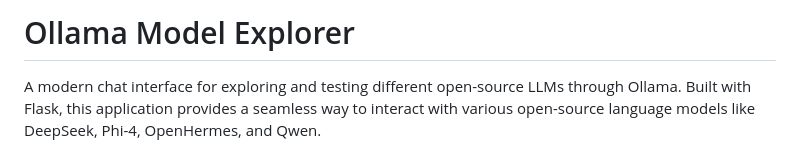
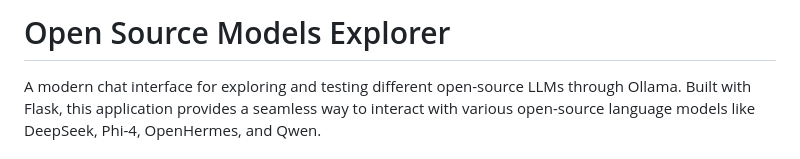
Before and after one commit to nitishkmr005/ai-chat-assistant, a Markdown page: README.md, the part around the change. GitHub-like rendering.

```diff
--- a/README.md
+++ b/README.md
@@ -1,4 +1,4 @@
-# Ollama Model Explorer
+# Open Source Models Explorer
 
 A modern chat interface for exploring and testing different open-source LLMs through Ollama. Built with Flask, this application provides a seamless way to interact with various open-source language models like DeepSeek, Phi-4, OpenHermes, and Qwen.
 
```
